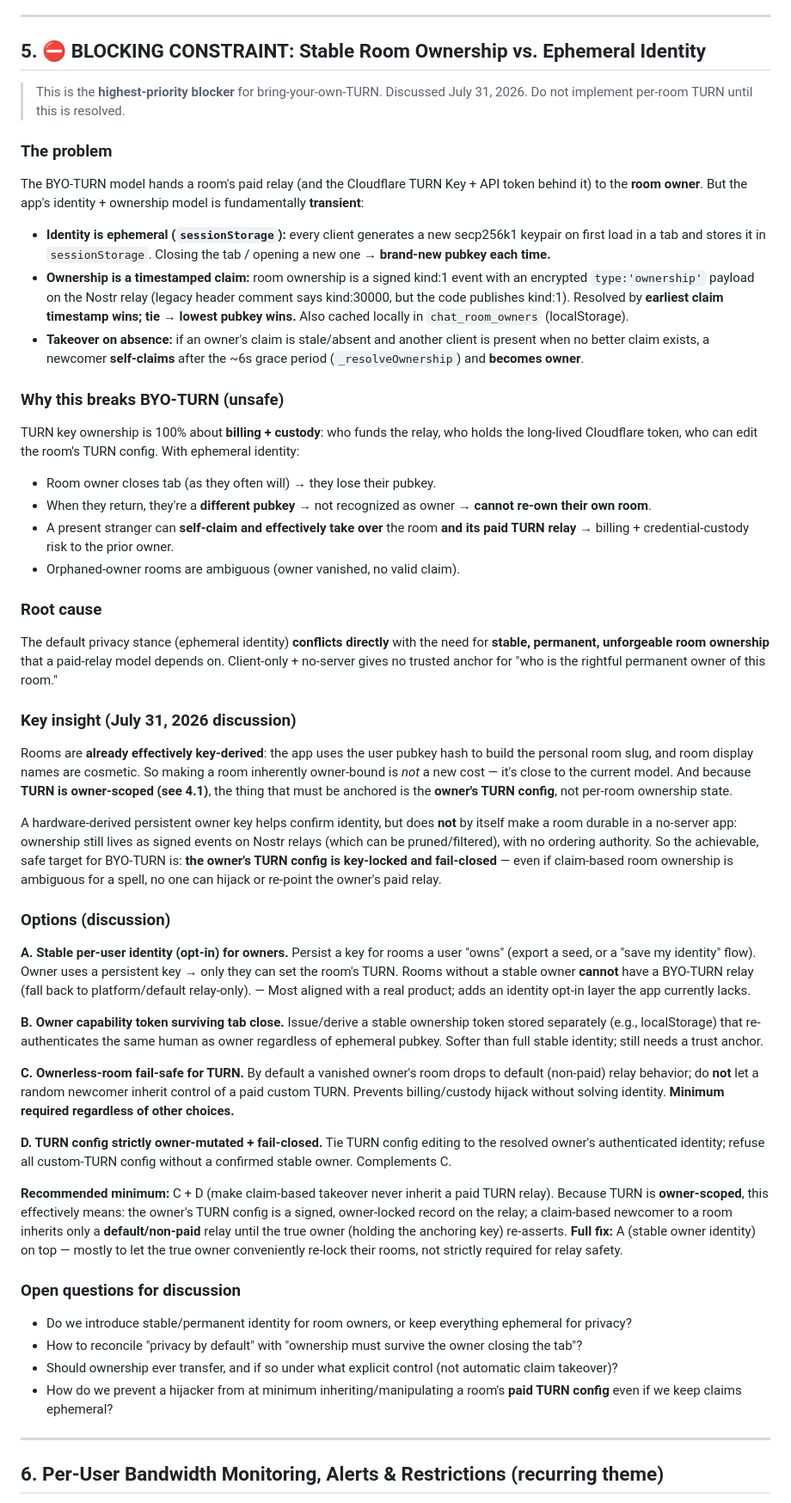
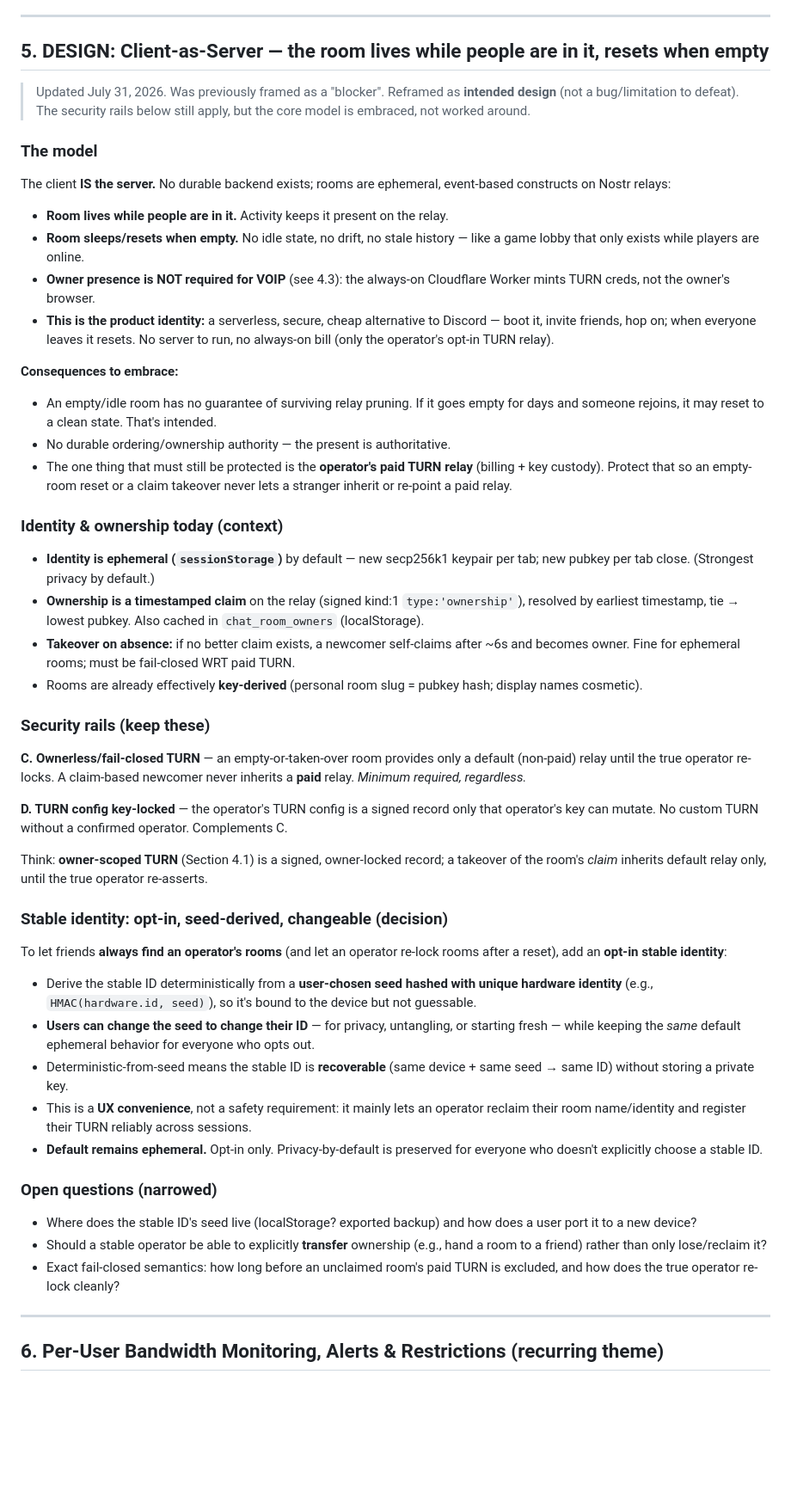
Before and after one commit to ST33LDI9ITAL/chat, a Markdown page: PLAN.md, the part around one of its changes. Shown at 86% size. Drawn GitHub-style; blank space fills up the shorter version.

Commit message:
docs: reframe BYO-TURN around client-as-server design + opt-in seed-derived stable identity

```diff
--- a/PLAN.md
+++ b/PLAN.md
@@ -66,60 +68,54 @@ A P2P, client-only voice/file app where each client relays communications throug
 
 ---
 
-## 5. ⛔ BLOCKING CONSTRAINT: Stable Room Ownership vs. Ephemeral Identity
+## 5. DESIGN: Client-as-Server — the room lives while people are in it, resets when empty
 
-> This is the **highest-priority blocker** for bring-your-own-TURN. Discussed July 31, 2026. Do not implement per-room TURN until this is resolved.
+> Updated July 31, 2026. Was previously framed as a "blocker". Reframed as **intended design** (not a bug/limitation to defeat). The security rails below still apply, but the core model is embraced, not worked around.
 
-### The problem
+### The model
 
-The BYO-TURN model hands a room's paid relay (and the Cloudflare TURN Key + API token behind it) to the **room owner**. But the app's identity + ownership model is fundamentally **transient**:
+The client **IS the server.** No durable backend exists; rooms are ephemeral, event-based constructs on Nostr relays:
 
-- **Identity is ephemeral (`sessionStorage`):** every client generates a new secp256k1 keypair on first load in a tab and stores it in `sessionStorage`. Closing the tab / opening a new one → **brand-new pubkey each time.**
-- **Ownership is a timestamped claim:** room ownership is a signed kind:1 event with an encrypted `type:'ownership'` payload on the Nostr relay (legacy header comment says kind:30000, but the code publishes kind:1). Resolved by **earliest claim timestamp wins; tie → lowest pubkey wins.** Also cached locally in `chat_room_owners` (localStorage).
-- **Takeover on absence:** if an owner's claim is stale/absent and another client is present when no better claim exists, a newcomer **self-claims** after the ~6s grace period (`_resolveOwnership`) and **becomes owner**.
+- **Room lives while people are in it.** Activity keeps it present on the relay.
+- **Room sleeps/resets when empty.** No idle state, no drift, no stale history — like a game lobby that only exists while players are online.
+- **Owner presence is NOT required for VOIP** (see 4.3): the always-on Cloudflare Worker mints TURN creds, not the owner's browser.
+- **This is the product identity:** a serverless, secure, cheap alternative to Discord — boot it, invite friends, hop on; when everyone leaves it resets. No server to run, no always-on bill (only the operator's opt-in TURN relay).
 
-### Why this breaks BYO-TURN (unsafe)
+**Consequences to embrace:**
+- An empty/idle room has no guarantee of surviving relay pruning. If it goes empty for days and someone rejoins, it may reset to a clean state. That's intended.
+- No durable ordering/ownership authority — the present is authoritative.
+- The one thing that must still be protected is the **operator's paid TURN relay** (billing + key custody). Protect that so an empty-room reset or a claim takeover never lets a stranger inherit or re-point a paid relay.
 
-TURN key ownership is 100% about **billing + custody**: who funds the relay, who holds the long-lived Cloudflare token, who can edit the room's TURN config. With ephemeral identity:
+### Identity & ownership today (context)
 
-- Room owner closes tab (as they often will) → they lose their pubkey.
-- When they return, they're a **different pubkey** → not recognized as owner → **cannot re-own their own room**.
-- A present stranger can **self-claim and effectively take over** the room **and its paid TURN relay** → billing + credential-custody risk to the prior owner.
-- Orphaned-owner rooms are ambiguous (owner vanished, no valid claim).
+- **Identity is ephemeral (`sessionStorage`)** by default — new secp256k1 keypair per tab; new pubkey per tab close. (Strongest privacy by default.)
+- **Ownership is a timestamped claim** on the relay (signed kind:1 `type:'ownership'`), resolved by earliest timestamp, tie → lowest pubkey. Also cached in `chat_room_owners` (localStorage).
+- **Takeover on absence:** if no better claim exists, a newcomer self-claims after ~6s and becomes owner. Fine for ephemeral rooms; must be fail-closed WRT paid TURN.
+- Rooms are already effectively **key-derived** (personal room slug = pubkey hash; display names cosmetic).
 
-### Root cause
+### Security rails (keep these)
 
-The default privacy stance (ephemeral identity) **conflicts directly** with the need for **stable, permanent, unforgeable room ownership** that a paid-relay model depends on. Client-only + no-server gives no trusted anchor for "who is the rightful permanent owner of this room."
+**C. Ownerless/fail-closed TURN** — an empty-or-taken-over room provides only a default (non-paid) relay until the true operator re-locks. A claim-based newcomer never inherits a **paid** relay. *Minimum required, regardless.*
 
-### Key insight (July 31, 2026 discussion)
+**D. TURN config key-locked** — the operator's TURN config is a signed record only that operator's key can mutate. No custom TURN without a confirmed operator. Complements C.
 
-Rooms are **already effectively key-derived**: the app uses the user pubkey hash to build the personal room slug, and room display names are cosmetic. So making a room inherently owner-bound is *not* a new cost — it's close to the current model. And because **TURN is owner-scoped (see 4.1)**, the thing that must be anchored is the **owner's TURN config**, not per-room ownership state.
+Think: **owner-scoped TURN** (Section 4.1) is a signed, owner-locked record; a takeover of the room's *claim* inherits default relay only, until the true operator re-asserts.
 
-A hardware-derived persistent owner key helps confirm identity, but does **not** by itself make a room durable in a no-server app: ownership still lives as signed events on Nostr relays (which can be pruned/filtered), with no ordering authority. So the achievable, safe target for BYO-TURN is: **the owner's TURN config is key-locked and fail-closed** — even if claim-based room ownership is ambiguous for a spell, no one can hijack or re-point the owner's paid relay.
+### Stable identity: opt-in, seed-derived, changeable (decision)
 
-### Options (discussion)
+To let friends **always find an operator's rooms** (and let an operator re-lock rooms after a reset), add an **opt-in stable identity**:
 
-**A. Stable per-user identity (opt-in) for owners.**
-Persist a key for rooms a user "owns" (export a seed, or a "save my identity" flow). Owner uses a persistent key → only they can set the room's TURN. Rooms without a stable owner **cannot** have a BYO-TURN relay (fall back to platform/default relay-only).
-— Most aligned with a real product; adds an identity opt-in layer the app currently lacks.
+- Derive the stable ID deterministically from a **user-chosen seed hashed with unique hardware identity** (e.g., `HMAC(hardware.id, seed)`), so it's bound to the device but not guessable.
+- **Users can change the seed to change their ID** — for privacy, untangling, or starting fresh — while keeping the *same* default ephemeral behavior for everyone who opts out.
+- Deterministic-from-seed means the stable ID is **recoverable** (same device + same seed → same ID) without storing a private key.
+- This is a **UX convenience**, not a safety requirement: it mainly lets an operator reclaim their room name/identity and register their TURN reliably across sessions.
+- **Default remains ephemeral.** Opt-in only. Privacy-by-default is preserved for everyone who doesn't explicitly choose a stable ID.
 
-**B. Owner capability token surviving tab close.**
-Issue/derive a stable ownership token stored separately (e.g., localStorage) that re-authenticates the same human as owner regardless of ephemeral pubkey. Softer than full stable identity; still needs a trust anchor.
+### Open questions (narrowed)
 
-**C. Ownerless-room fail-safe for TURN.**
-By default a vanished owner's room drops to default (non-paid) relay behavior; do **not** let a random newcomer inherit control of a paid custom TURN. Prevents billing/custody hijack without solving identity. **Minimum required regardless of other choices.**
-
-**D. TURN config strictly owner-mutated + fail-closed.**
-Tie TURN config editing to the resolved owner's authenticated identity; refuse all custom-TURN config without a confirmed stable owner. Complements C.
-
-**Recommended minimum:** C + D (make claim-based takeover never inherit a paid TURN relay). Because TURN is **owner-scoped**, this effectively means: the owner's TURN config is a signed, owner-locked record on the relay; a claim-based newcomer to a room inherits only a **default/non-paid** relay until the true owner (holding the anchoring key) re-asserts. **Full fix:** A (stable owner identity) on top — mostly to let the true owner conveniently re-lock their rooms, not strictly required for relay safety.
-
-### Open questions for discussion
-
-- Do we introduce stable/permanent identity for room owners, or keep everything ephemeral for privacy?
-- How to reconcile "privacy by default" with "ownership must survive the owner closing the tab"?
-- Should ownership ever transfer, and if so under what explicit control (not automatic claim takeover)?
-- How do we prevent a hijacker from at minimum inheriting/manipulating a room's **paid TURN config** even if we keep claims ephemeral?
+- Where does the stable ID's seed live (localStorage? exported backup) and how does a user port it to a new device?
+- Should a stable operator be able to explicitly **transfer** ownership (e.g., hand a room to a friend) rather than only lose/reclaim it?
+- Exact fail-closed semantics: how long before an unclaimed room's paid TURN is excluded, and how does the true operator re-lock cleanly?
 
 ---
 
```
Also changed, not shown: other parts of PLAN.md (+6 -4 lines).
